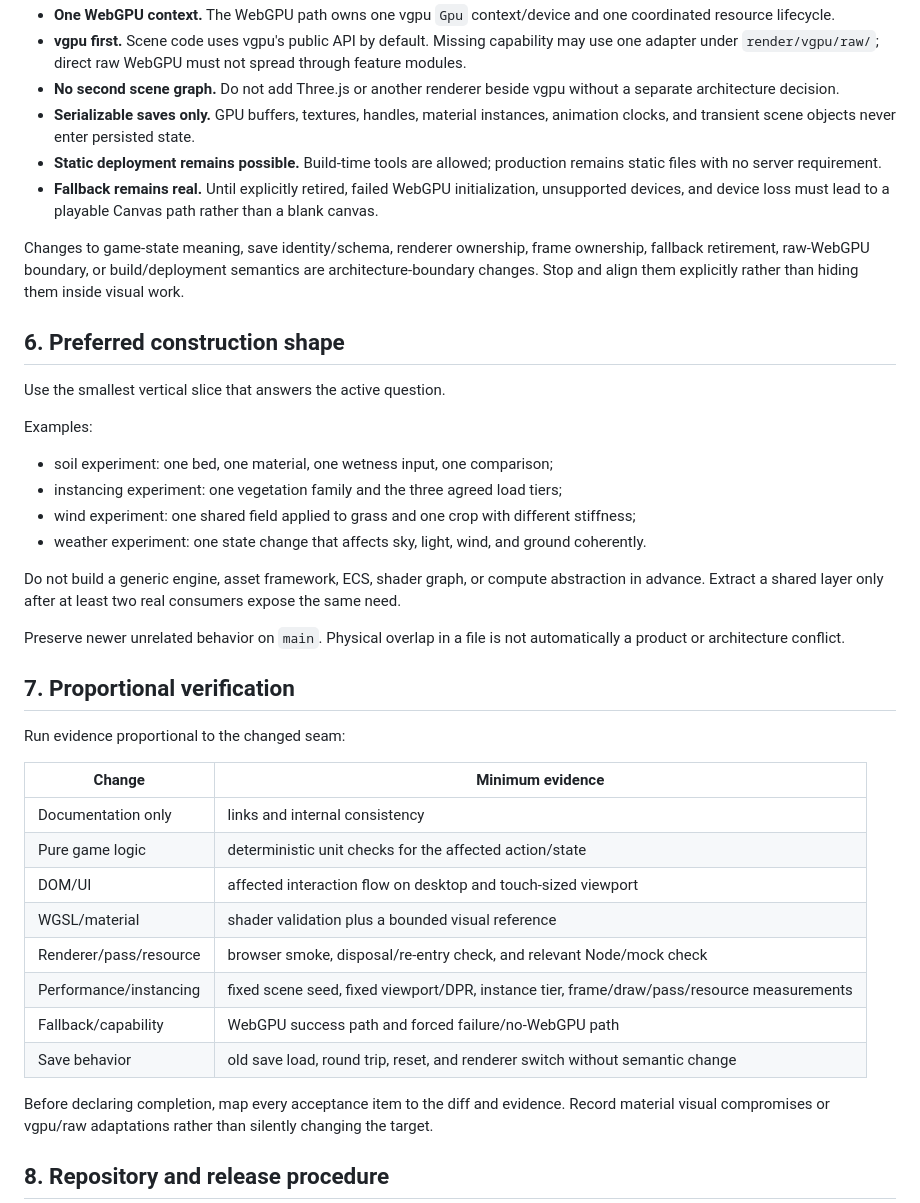
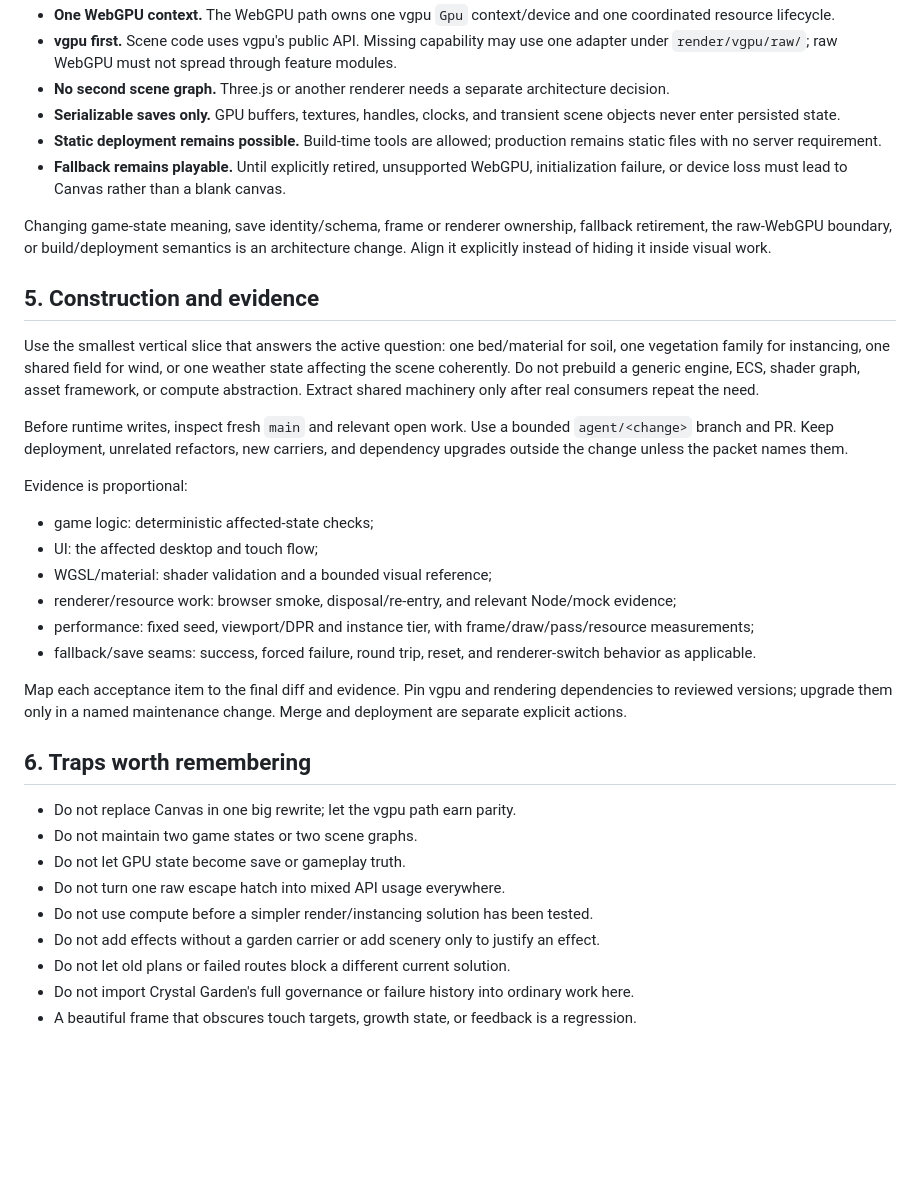
Before and after one commit to StarObserverPro/Eric-s-Garden, a Markdown page: AGENTS.md, the part around one of its changes. Drawn GitHub-style; blank space fills up the shorter version.

Commit message:
Tighten governance into a lighter attention bootloader

```diff
--- a/AGENTS.md
+++ b/AGENTS.md
@@ -73,43 +50,38 @@ These are the few hard technical boundaries:
 - **One WebGPU context.** The WebGPU path owns one vgpu `Gpu` context/device and one coordinated resource lifecycle.
-- **vgpu first.** Scene code uses vgpu's public API by default. Missing capability may use one adapter under `render/vgpu/raw/`; direct raw WebGPU must not spread through feature modules.
-- **No second scene graph.** Do not add Three.js or another renderer beside vgpu without a separate architecture decision.
-- **Serializable saves only.** GPU buffers, textures, handles, material instances, animation clocks, and transient scene objects never enter persisted state.
+- **vgpu first.** Scene code uses vgpu's public API. Missing capability may use one adapter under `render/vgpu/raw/`; raw WebGPU must not spread through feature modules.
+- **No second scene graph.** Three.js or another renderer needs a separate architecture decision.
+- **Serializable saves only.** GPU buffers, textures, handles, clocks, and transient scene objects never enter persisted state.
 - **Static deployment remains possible.** Build-time tools are allowed; production remains static files with no server requirement.
-- **Fallback remains real.** Until explicitly retired, failed WebGPU initialization, unsupported devices, and device loss must lead to a playable Canvas path rather than a blank canvas.
+- **Fallback remains playable.** Until explicitly retired, unsupported WebGPU, initialization failure, or device loss must lead to Canvas rather than a blank canvas.
 
-Changes to game-state meaning, save identity/schema, renderer ownership, frame ownership, fallback retirement, raw-WebGPU boundary, or build/deployment semantics are architecture-boundary changes. Stop and align them explicitly rather than hiding them inside visual work.
+Changing game-state meaning, save identity/schema, frame or renderer ownership, fallback retirement, the raw-WebGPU boundary, or build/deployment semantics is an architecture change. Align it explicitly instead of hiding it inside visual work.
 
-## 6. Preferred construction shape
+## 5. Construction and evidence
 
-Use the smallest vertical slice that answers the active question.
+Use the smallest vertical slice that answers the active question: one bed/material for soil, one vegetation family for instancing, one shared field for wind, or one weather state affecting the scene coherently. Do not prebuild a generic engine, ECS, shader graph, asset framework, or compute abstraction. Extract shared machinery only after real consumers repeat the need.
 
-Examples:
+Before runtime writes, inspect fresh `main` and relevant open work. Use a bounded `agent/<change>` branch and PR. Keep deployment, unrelated refactors, new carriers, and dependency upgrades outside the change unless the packet names them.
 
-- soil experiment: one bed, one material, one wetness input, one comparison;
-- instancing experiment: one vegetation family and the three agreed load tiers;
-- wind experiment: one shared field applied to grass and one crop with different stiffness;
-- weather experiment: one state change that affects sky, light, wind, and ground coherently.
+Evidence is proportional:
 
-Do not build a generic engine, asset framework, ECS, shader graph, or compute abstraction in advance. Extract a shared layer only after at least two real consumers expose the same need.
+- game logic: deterministic affected-state checks;
+- UI: the affected desktop and touch flow;
+- WGSL/material: shader validation and a bounded visual reference;
+- renderer/resource work: browser smoke, disposal/re-entry, and relevant Node/mock evidence;
+- performance: fixed seed, viewport/DPR and instance tier, with frame/draw/pass/resource measurements;
+- fallback/save seams: success, forced failure, round trip, reset, and renderer-switch behavior as applicable.
 
-Preserve newer unrelated behavior on `main`. Physical overlap in a file is not automatically a product or architecture conflict.
+Map each acceptance item to the final diff and evidence. Pin vgpu and rendering dependencies to reviewed versions; upgrade them only in a named maintenance change. Merge and deployment are separate explicit actions.
 
-## 7. Proportional verification
+## 6. Traps worth remembering
 
-Run evidence proportional to the changed seam:
+- Do not replace Canvas in one big rewrite; let the vgpu path earn parity.
+- Do not maintain two game states or two scene graphs.
+- Do not let GPU state become save or gameplay truth.
+- Do not turn one raw escape hatch into mixed API usage everywhere.
+- Do not use compute before a simpler render/instancing solution has been tested.
+- Do not add effects without a garden carrier or add scenery only to justify an effect.
+- Do not let old plans or failed routes block a different current solution.
+- Do not import Crystal Garden's full governance or failure history into ordinary work here.
+- A beautiful frame that obscures touch targets, growth state, or feedback is a regression.
 
-| Change | Minimum evidence |
-| --- | --- |
-| Documentation only | links and internal consistency |
-| Pure game logic | deterministic unit checks for the affected action/state |
-| DOM/UI | affected interaction flow on desktop and touch-sized viewport |
-| WGSL/material | shader validation plus a bounded visual reference |
-| Renderer/pass/resource | browser smoke, disposal/re-entry check, and relevant Node/mock check |
-| Performance/instancing | fixed scene seed, fixed viewport/DPR, instance tier, frame/draw/pass/resource measurements |
-| Fallback/capability | WebGPU success path and forced failure/no-WebGPU path |
-| Save behavior | old save load, round trip, reset, and renderer switch without semantic change |
-
-Before declaring completion, map every acceptance item to the diff and evidence. Record material visual compromises or vgpu/raw adaptations rather than silently changing the target.
-
-## 8. Repository and release procedure
-
```
Also changed, not shown: other parts of AGENTS.md (+20 -73 lines).
